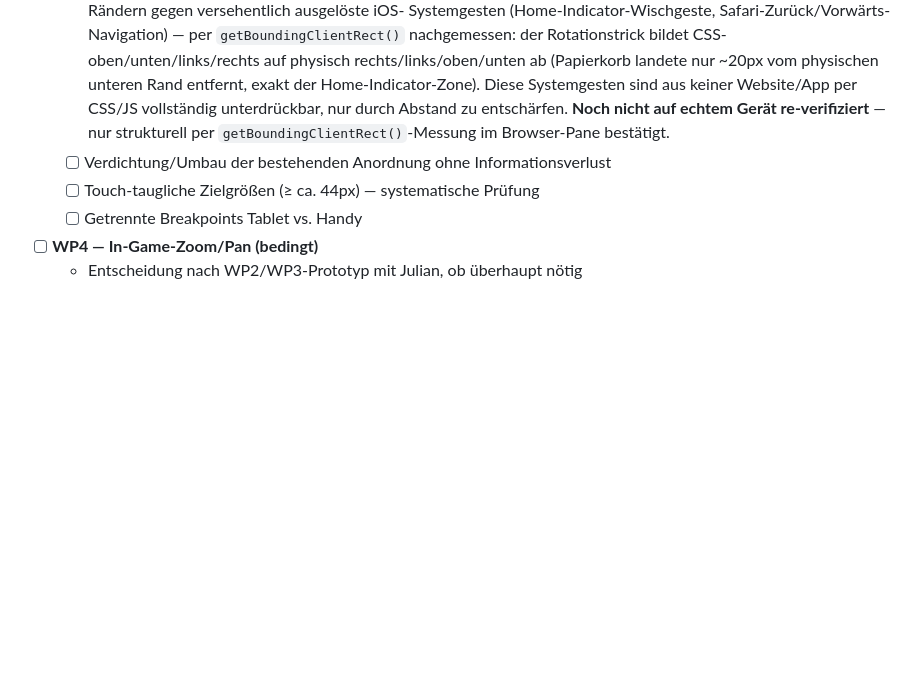
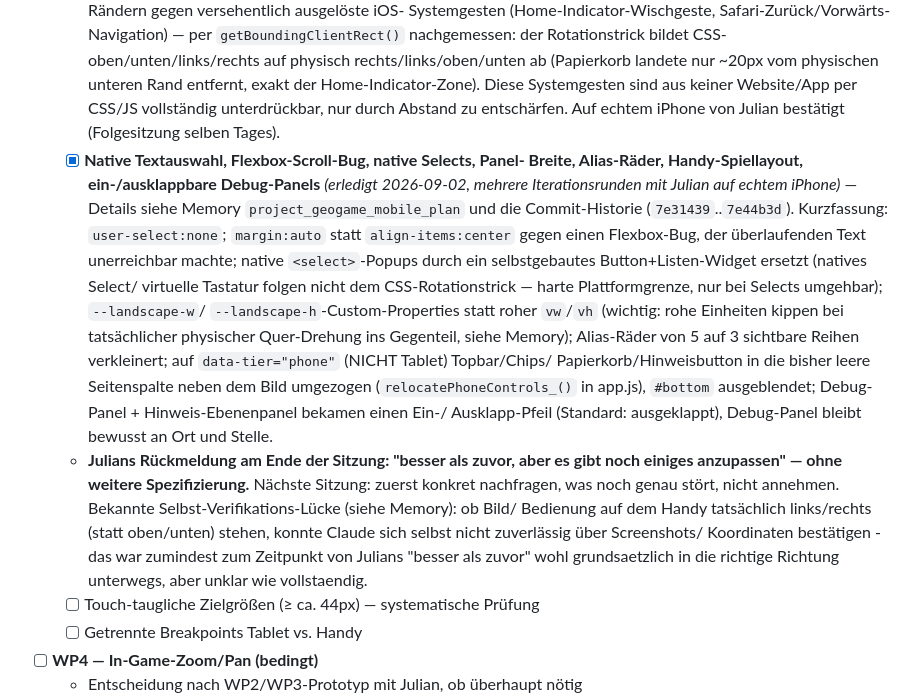
Before and after one commit to Stolzebecker/Prototyp_GeoGame, a Markdown page: MOBILE_PLAN.md, the part around the change. GitHub-like rendering; blank space fills up the shorter version.

Commit message:
MOBILE_PLAN.md: WP3-Fortschritt der heutigen Sitzung festhalten
Safari-Chrome-Fix von Julian auf echtem iPhone bestaetigt. Grosse
Iterationsrunde (Textauswahl, Flexbox-Scroll-Bug, native Selects,
Panel-Breite, Alias-Raeder, Handy-Spiellayout, einklappbare Debug-
Panels) dokumentiert. Julians Abschluss-Rueckmeldung "besser als
zuvor, aber es gibt noch einiges anzupassen" ohne weitere Spezifizierung
festgehalten - naechste Sitzung zuerst konkret nachfragen.

Co-Authored-By: Claude Sonnet 5 <noreply@anthropic.com>

```diff
--- a/MOBILE_PLAN.md
+++ b/MOBILE_PLAN.md
@@ -222,10 +222,36 @@ endgültig zusammenzuführen und **ab sofort nur noch auf `main` zu arbeiten**
     rechts/links/oben/unten ab (Papierkorb landete nur ~20px vom
     physischen unteren Rand entfernt, exakt der Home-Indicator-Zone).
     Diese Systemgesten sind aus keiner Website/App per CSS/JS vollständig
-    unterdrückbar, nur durch Abstand zu entschärfen. **Noch nicht auf
-    echtem Gerät re-verifiziert** — nur strukturell per
-    `getBoundingClientRect()`-Messung im Browser-Pane bestätigt.
-  - [ ] Verdichtung/Umbau der bestehenden Anordnung ohne Informationsverlust
+    unterdrückbar, nur durch Abstand zu entschärfen. Auf echtem iPhone von
+    Julian bestätigt (Folgesitzung selben Tages).
+  - [x] **Native Textauswahl, Flexbox-Scroll-Bug, native Selects, Panel-
+    Breite, Alias-Räder, Handy-Spiellayout, ein-/ausklappbare Debug-Panels**
+    *(erledigt 2026-09-02, mehrere Iterationsrunden mit Julian auf echtem
+    iPhone)* — Details siehe Memory `project_geogame_mobile_plan` und die
+    Commit-Historie (`7e31439`..`7e44b3d`). Kurzfassung: `user-select:none`;
+    `margin:auto` statt `align-items:center` gegen einen Flexbox-Bug, der
+    überlaufenden Text unerreichbar machte; native `<select>`-Popups durch
+    ein selbstgebautes Button+Listen-Widget ersetzt (natives Select/
+    virtuelle Tastatur folgen nicht dem CSS-Rotationstrick — harte
+    Plattformgrenze, nur bei Selects umgehbar); `--landscape-w`/
+    `--landscape-h`-Custom-Properties statt roher `vw`/`vh` (wichtig: rohe
+    Einheiten kippen bei tatsächlicher physischer Quer-Drehung ins
+    Gegenteil, siehe Memory); Alias-Räder von 5 auf 3 sichtbare Reihen
+    verkleinert; auf `data-tier="phone"` (NICHT Tablet) Topbar/Chips/
+    Papierkorb/Hinweisbutton in die bisher leere Seitenspalte neben dem
+    Bild umgezogen (`relocatePhoneControls_()` in app.js), `#bottom`
+    ausgeblendet; Debug-Panel + Hinweis-Ebenenpanel bekamen einen Ein-/
+    Ausklapp-Pfeil (Standard: ausgeklappt), Debug-Panel bleibt bewusst an
+    Ort und Stelle.
+  - **Julians Rückmeldung am Ende der Sitzung: "besser als zuvor, aber es
+    gibt noch einiges anzupassen" — ohne weitere Spezifizierung.** Nächste
+    Sitzung: zuerst konkret nachfragen, was noch genau stört, nicht
+    annehmen. Bekannte Selbst-Verifikations-Lücke (siehe Memory): ob Bild/
+    Bedienung auf dem Handy tatsächlich links/rechts (statt oben/unten)
+    stehen, konnte Claude sich selbst nicht zuverlässig über Screenshots/
+    Koordinaten bestätigen - das war zumindest zum Zeitpunkt von Julians
+    "besser als zuvor" wohl grundsaetzlich in die richtige Richtung
+    unterwegs, aber unklar wie vollstaendig.
   - [ ] Touch-taugliche Zielgrößen (≥ ca. 44px) — systematische Prüfung
   - [ ] Getrennte Breakpoints Tablet vs. Handy
 - [ ] **WP4 — In-Game-Zoom/Pan (bedingt)**
```
